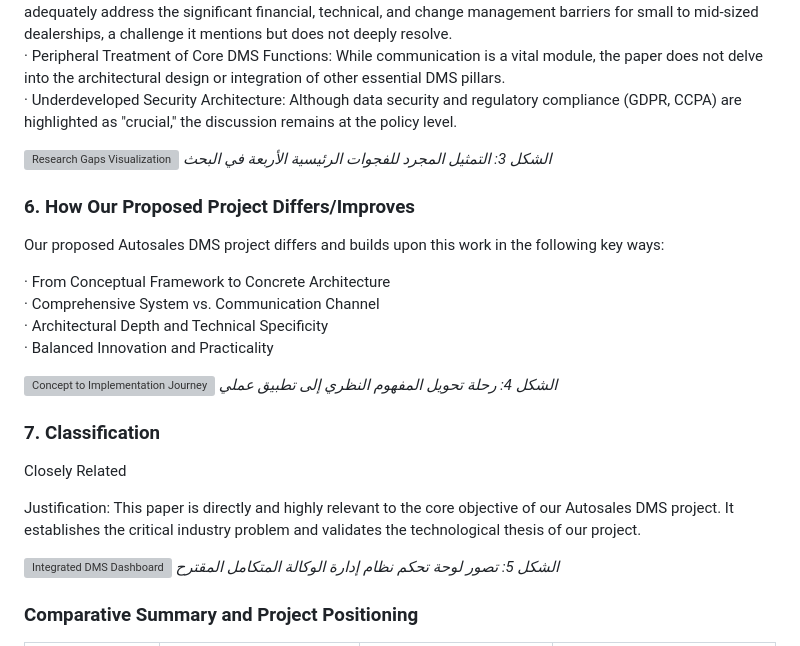
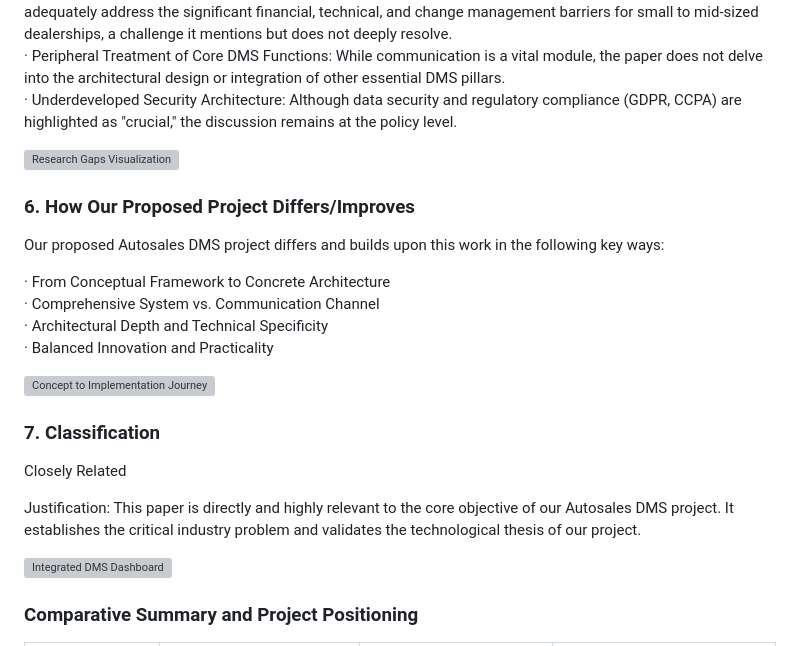
Before and after one commit to Sarah111-AHM/cloud-based-event-driven-car-dealership-system, a Markdown page: literature-review/paper1-rangu-2025.md, the part around the change. Drawn GitHub-style; grey boxes are pictures that could not be loaded.

Commit message:
Revise figure captions and enhance project classification
Removed Arabic captions for figures and added space for new sections.

```diff
--- a/literature-review/paper1-rangu-2025.md
+++ b/literature-review/paper1-rangu-2025.md
@@ -29,7 +29,6 @@ The author proposes a holistic digital transformation framework centered on the
 · Underdeveloped Security Architecture: Although data security and regulatory compliance (GDPR, CCPA) are highlighted as "crucial," the discussion remains at the policy level.
 
 ![Research Gaps Visualization](https://drive.google.com/uc?export=view&id=1U8j42Sd2eLqXEvK-IvuG5Ro2cp67uxec)
-*الشكل 3: التمثيل المجرد للفجوات الرئيسية الأربعة في البحث*
 
 ### 6. How Our Proposed Project Differs/Improves
 Our proposed Autosales DMS project differs and builds upon this work in the following key ways:
@@ -40,7 +39,7 @@ Our proposed Autosales DMS project differs and builds upon this work in the foll
 · Balanced Innovation and Practicality
 
 ![Concept to Implementation Journey](https://drive.google.com/uc?export=view&id=1boz9WoRuabi29WdOpdXcPoGJBdYiXb1t)
-*الشكل 4: رحلة تحويل المفهوم النظري إلى تطبيق عملي*
+
 
 ### 7. Classification
 Closely Related
@@ -48,7 +47,7 @@ Closely Related
 Justification: This paper is directly and highly relevant to the core objective of our Autosales DMS project. It establishes the critical industry problem and validates the technological thesis of our project.
 
 ![Integrated DMS Dashboard](https://drive.google.com/uc?export=view&id=1bDjbYKjvglxFXl6yURDT8zQuYv-IDLHV)
-*الشكل 5: تصور لوحة تحكم نظام إدارة الوكالة المتكامل المقترح*
+
 
 ### Comparative Summary and Project Positioning
 
```
